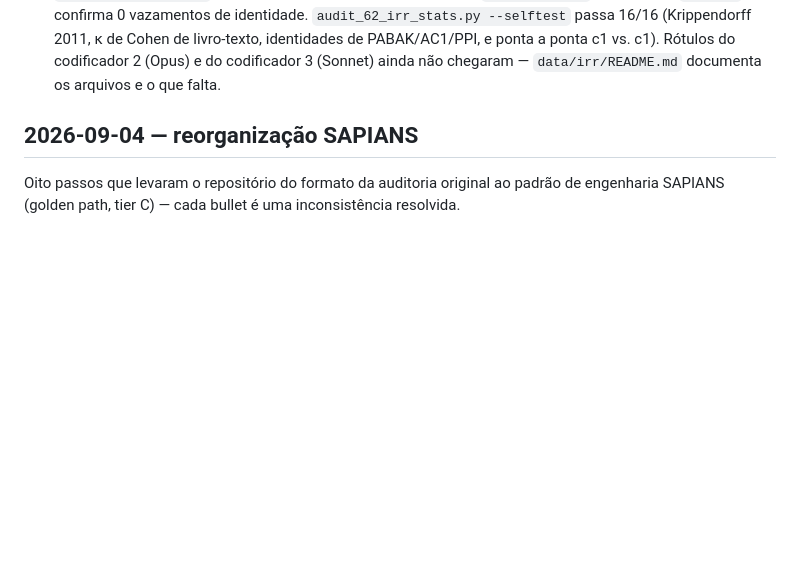
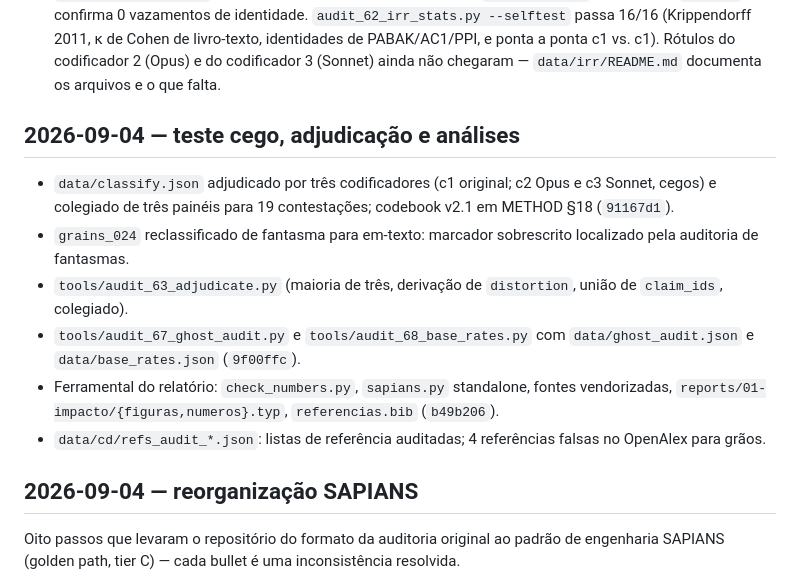
Before and after one commit to wbendinelli/citation-audit, a Markdown page: CHANGELOG.md, the part around the change. Drawn GitHub-style; blank space fills up the shorter version.

```diff
--- a/CHANGELOG.md
+++ b/CHANGELOG.md
@@ -61,6 +61,15 @@ citado aqui ficaria órfão no dia seguinte.
   PABAK/AC1/PPI, e ponta a ponta c1 vs. c1). Rótulos do codificador 2
   (Opus) e do codificador 3 (Sonnet) ainda não chegaram — `data/irr/README.md`
   documenta os arquivos e o que falta.
+
+## 2026-09-04 — teste cego, adjudicação e análises
+
+- `data/classify.json` adjudicado por três codificadores (c1 original; c2 Opus e c3 Sonnet, cegos) e colegiado de três painéis para 19 contestações; codebook v2.1 em METHOD §18 (`91167d1`).
+- `grains_024` reclassificado de fantasma para em-texto: marcador sobrescrito localizado pela auditoria de fantasmas.
+- `tools/audit_63_adjudicate.py` (maioria de três, derivação de `distortion`, união de `claim_ids`, colegiado).
+- `tools/audit_67_ghost_audit.py` e `tools/audit_68_base_rates.py` com `data/ghost_audit.json` e `data/base_rates.json` (`9f00ffc`).
+- Ferramental do relatório: `check_numbers.py`, `sapians.py` standalone, fontes vendorizadas, `reports/01-impacto/{figuras,numeros}.typ`, `referencias.bib` (`b49b206`).
+- `data/cd/refs_audit_*.json`: listas de referência auditadas; 4 referências falsas no OpenAlex para grãos.
 
 ## 2026-09-04 — reorganização SAPIANS
 
```
Also changed, not shown: ROADMAP.md (+14 -0 lines).
